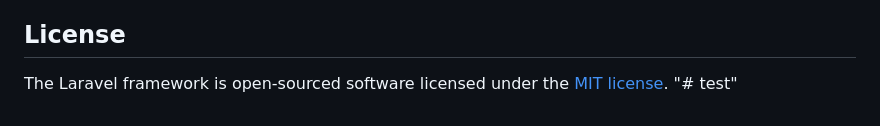
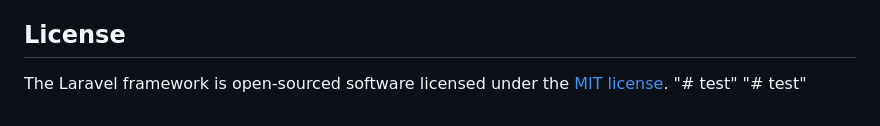
Before and after one commit to takaran/laravel-todo-kadai1, a Markdown page: README.md, the part around the change. Drawn GitHub-style.

```diff
--- a/README.md
+++ b/README.md
@@ -65,3 +65,4 @@ If you discover a security vulnerability within Laravel, please send an e-mail t
 
 The Laravel framework is open-sourced software licensed under the [MIT license](https://opensource.org/licenses/MIT).
 "# test"
+"# test"
```
